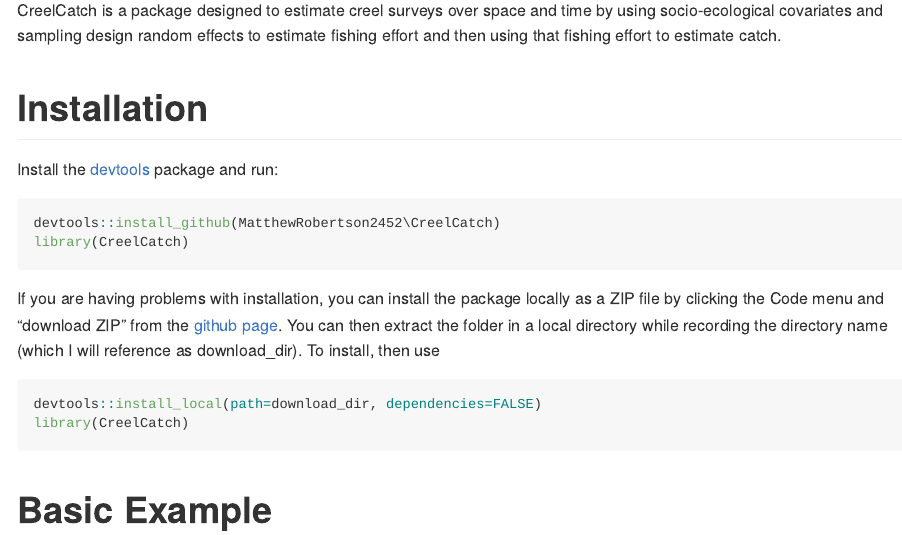
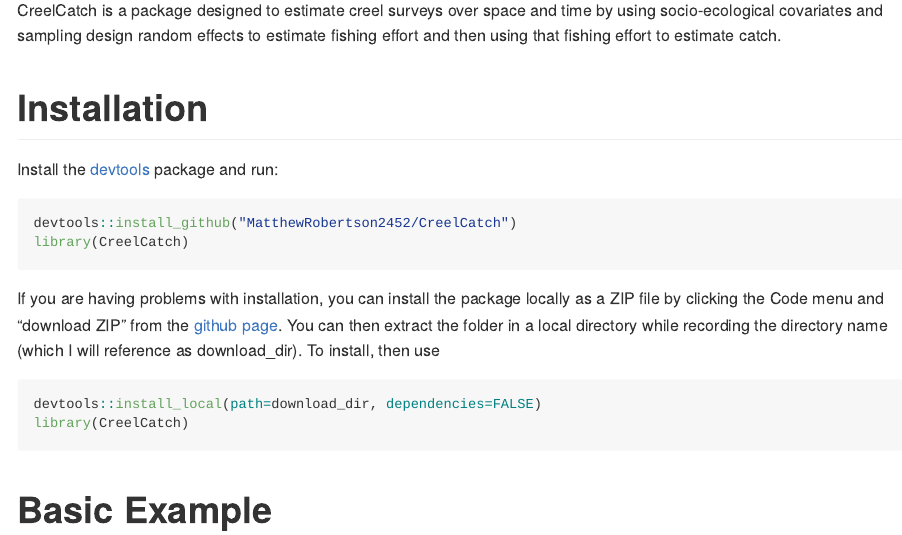
Before and after one commit to MatthewRobertson2452/CreelCatch, an R Markdown document (README.Rmd): the page in a window 1100 px wide, from 290 px down. Rendered offline with R 4.5, knitr and Pandoc, with nearby package versions; some code elsewhere in the file could not run offline; long lines of code are wrapped.

Commit message:
fix git download

````diff
--- a/README.Rmd
+++ b/README.Rmd
@@ -21,7 +21,7 @@
 Install the [devtools](https://cran.r-project.org/web/packages/devtools/index.html) package and run:
 
 ```{r, eval=FALSE}
-devtools::install_github(MatthewRobertson2452\CreelCatch)
+devtools::install_github("MatthewRobertson2452/CreelCatch")
 library(CreelCatch)
 ```
 
````
